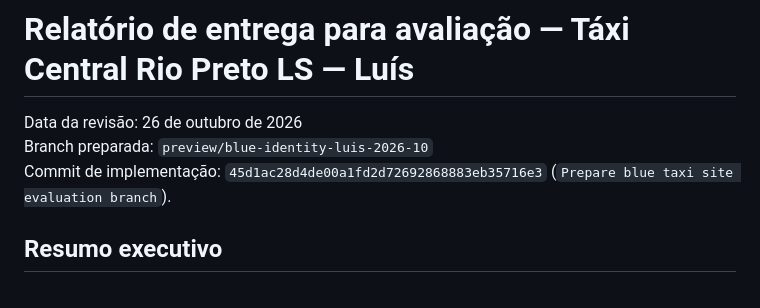
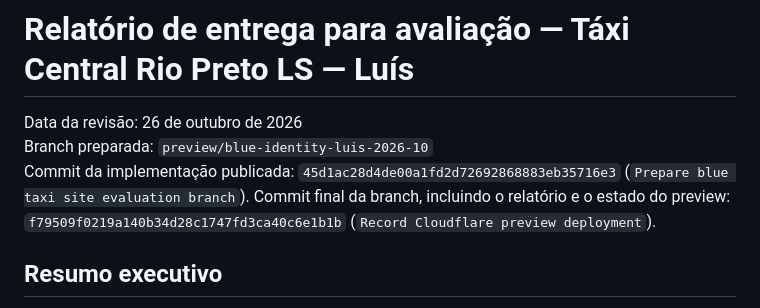
Before and after one commit to KamiJapa/taxiLuis, a Markdown page: RELATORIO_ENTREGA_FINAL_LUIS.md, the part around the change. GitHub-like rendering.

Commit message:
Include final branch commit in delivery report

```diff
--- a/RELATORIO_ENTREGA_FINAL_LUIS.md
+++ b/RELATORIO_ENTREGA_FINAL_LUIS.md
@@ -2,7 +2,8 @@
 
 Data da revisão: 26 de outubro de 2026
 Branch preparada: `preview/blue-identity-luis-2026-10`
-Commit de implementação: `45d1ac28d4de00a1fd2d72692868883eb35716e3` (`Prepare blue taxi site evaluation branch`).
+Commit da implementação publicada: `45d1ac28d4de00a1fd2d72692868883eb35716e3` (`Prepare blue taxi site evaluation branch`).
+Commit final da branch, incluindo o relatório e o estado do preview: `f79509f0219a140b34d28c1747fd3ca40c6e1b1b` (`Record Cloudflare preview deployment`).
 
 ## Resumo executivo
 
```
